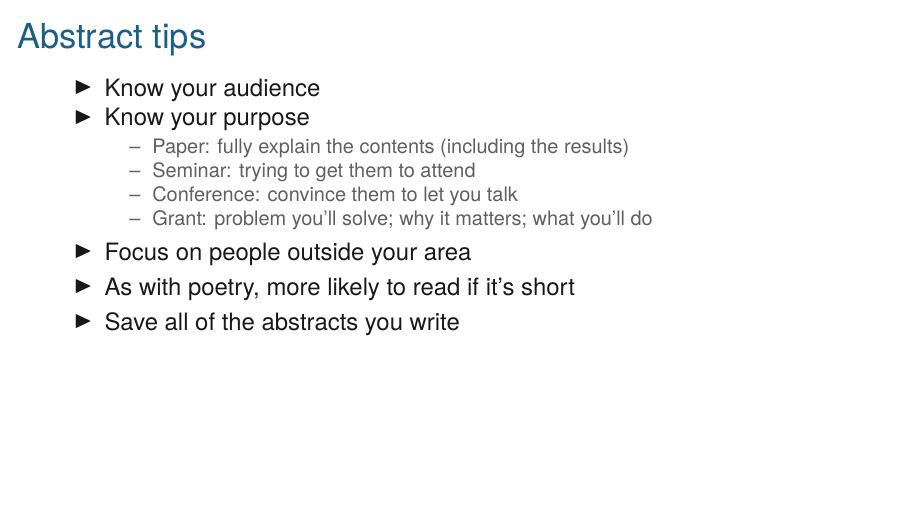
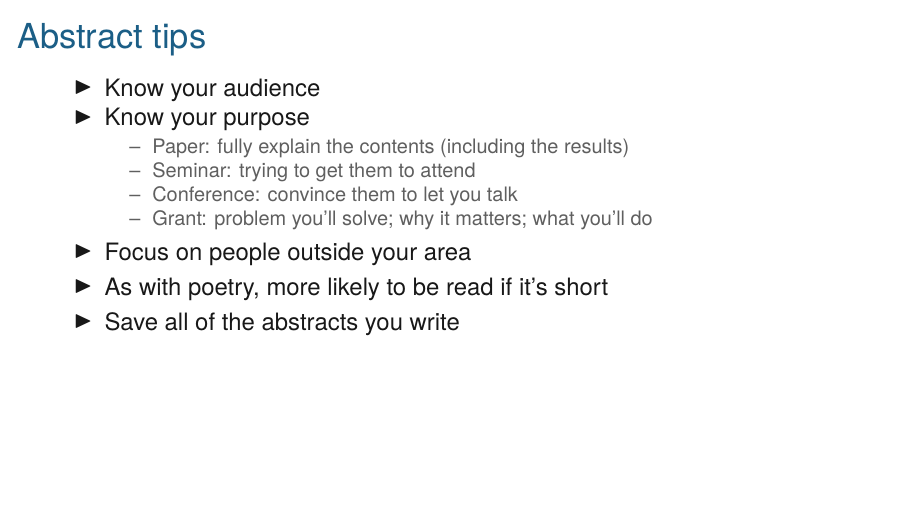
Before and after one commit to kbroman/BMI883, LaTeX slides (slides/06_abstracts.tex): the whole page. Compiled offline with XeLaTeX.

Commit message:
Small change in slides re abstracts

```diff
--- a/slides/06_abstracts.tex
+++ b/slides/06_abstracts.tex
@@ -41,7 +41,7 @@
 \item Grant: problem you'll solve; why it matters; what you'll do
    \ei
 \item Focus on people outside your area
-\item As with poetry, more likely to read if it's short
+\item As with poetry, more likely to be read if it's short
 \item Save all of the abstracts you write
   \ei
 
```
Also changed, not shown: slides/06_abstracts.pdf.
